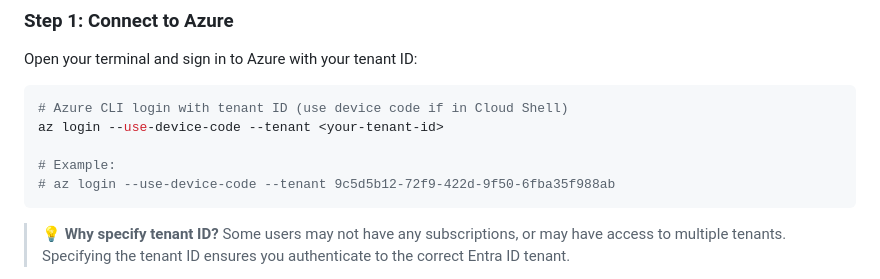
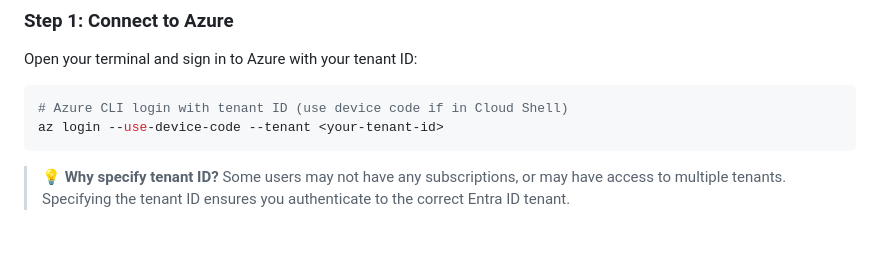
Before and after one commit to razi-rais/3P-Agent-ID-Demo, a Markdown page: README.md, the part around the change. GitHub-like rendering; blank space fills up the shorter version.

````diff
--- a/README.md
+++ b/README.md
@@ -207,9 +207,6 @@ Open your terminal and sign in to Azure with your tenant ID:
 ```bash
 # Azure CLI login with tenant ID (use device code if in Cloud Shell)
 az login --use-device-code --tenant <your-tenant-id>
-
-# Example:
-# az login --use-device-code --tenant 9c5d5b12-72f9-422d-9f50-6fba35f988ab
 ```
 
 > 💡 **Why specify tenant ID?** Some users may not have any subscriptions, or may have access to multiple tenants. Specifying the tenant ID ensures you authenticate to the correct Entra ID tenant.
````
